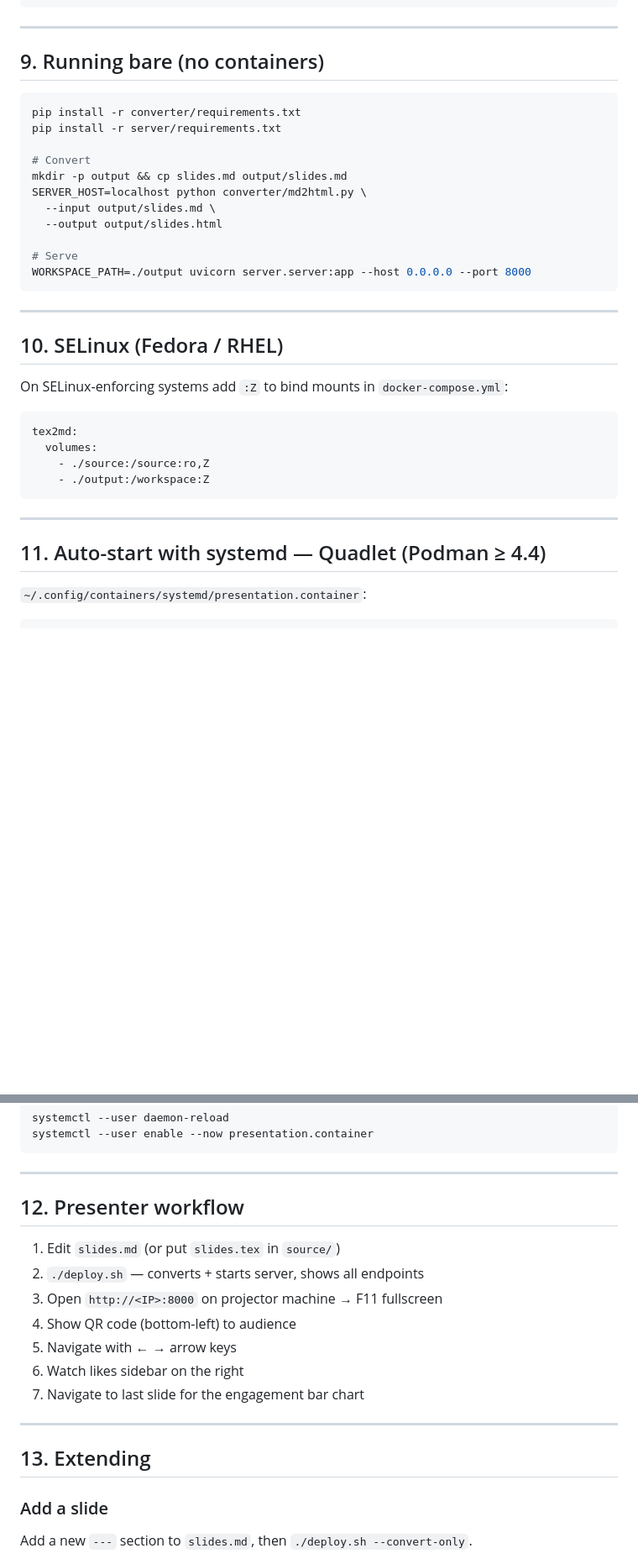
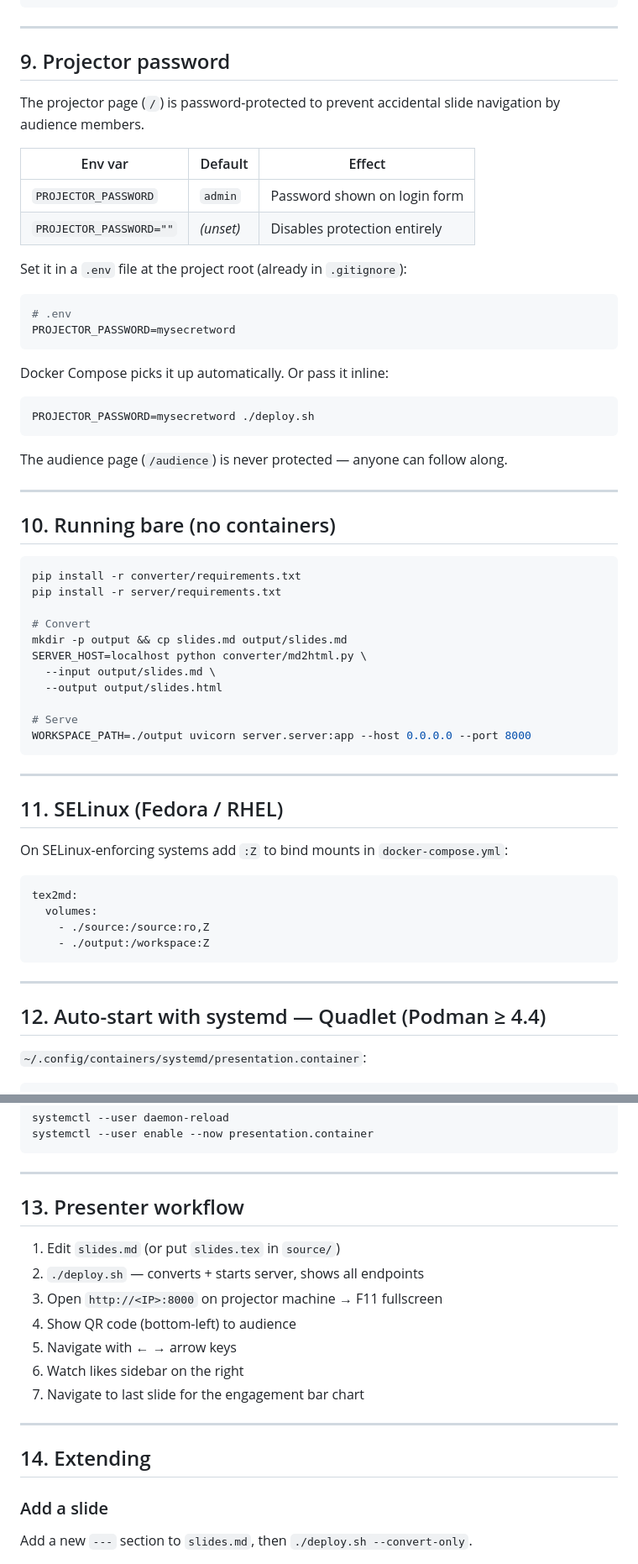
Before and after one commit to carlok/deck-lovers, a Markdown page: README.md, 2 parts joined by grey strips. Shown at 84% size. GitHub-like rendering; blank space fills up the shorter version.

Commit message:
docs: add projector password section (§9), renumber sections
Co-Authored-By: Claude Sonnet 4.6 <noreply@anthropic.com>

````diff
--- a/README.md
+++ b/README.md
@@ -307,7 +307,34 @@ server {
 
 ---
 
-## 9. Running bare (no containers)
+## 9. Projector password
+
+The projector page (`/`) is password-protected to prevent accidental slide
+navigation by audience members.
+
+| Env var | Default | Effect |
+|---|---|---|
+| `PROJECTOR_PASSWORD` | `admin` | Password shown on login form |
+| `PROJECTOR_PASSWORD=""` | *(unset)* | Disables protection entirely |
+
+Set it in a `.env` file at the project root (already in `.gitignore`):
+
+```bash
+# .env
+PROJECTOR_PASSWORD=mysecretword
+```
+
+Docker Compose picks it up automatically. Or pass it inline:
+
+```bash
+PROJECTOR_PASSWORD=mysecretword ./deploy.sh
+```
+
+The audience page (`/audience`) is never protected — anyone can follow along.
+
+---
+
+## 10. Running bare (no containers)
 
 ```bash
 pip install -r converter/requirements.txt
@@ -325,7 +352,7 @@ WORKSPACE_PATH=./output uvicorn server.server:app --host 0.0.0.0 --port 8000
 
 ---
 
-## 10. SELinux (Fedora / RHEL)
+## 11. SELinux (Fedora / RHEL)
 
 On SELinux-enforcing systems add `:Z` to bind mounts in `docker-compose.yml`:
 
@@ -338,7 +365,7 @@ tex2md:
 
 ---
 
-## 11. Auto-start with systemd — Quadlet (Podman ≥ 4.4)
+## 12. Auto-start with systemd — Quadlet (Podman ≥ 4.4)
 
 `~/.config/containers/systemd/presentation.container`:
 
@@ -363,7 +390,7 @@ systemctl --user enable --now presentation.container
 
 ---
 
-## 12. Presenter workflow
+## 13. Presenter workflow
 
 1. Edit `slides.md` (or put `slides.tex` in `source/`)
 2. `./deploy.sh` — converts + starts server, shows all endpoints
@@ -375,7 +402,7 @@ systemctl --user enable --now presentation.container
 
 ---
 
-## 13. Extending
+## 14. Extending
 
 ### Add a slide
 
````
Also changed, not shown: other parts of README.md (+2 -2 lines).
